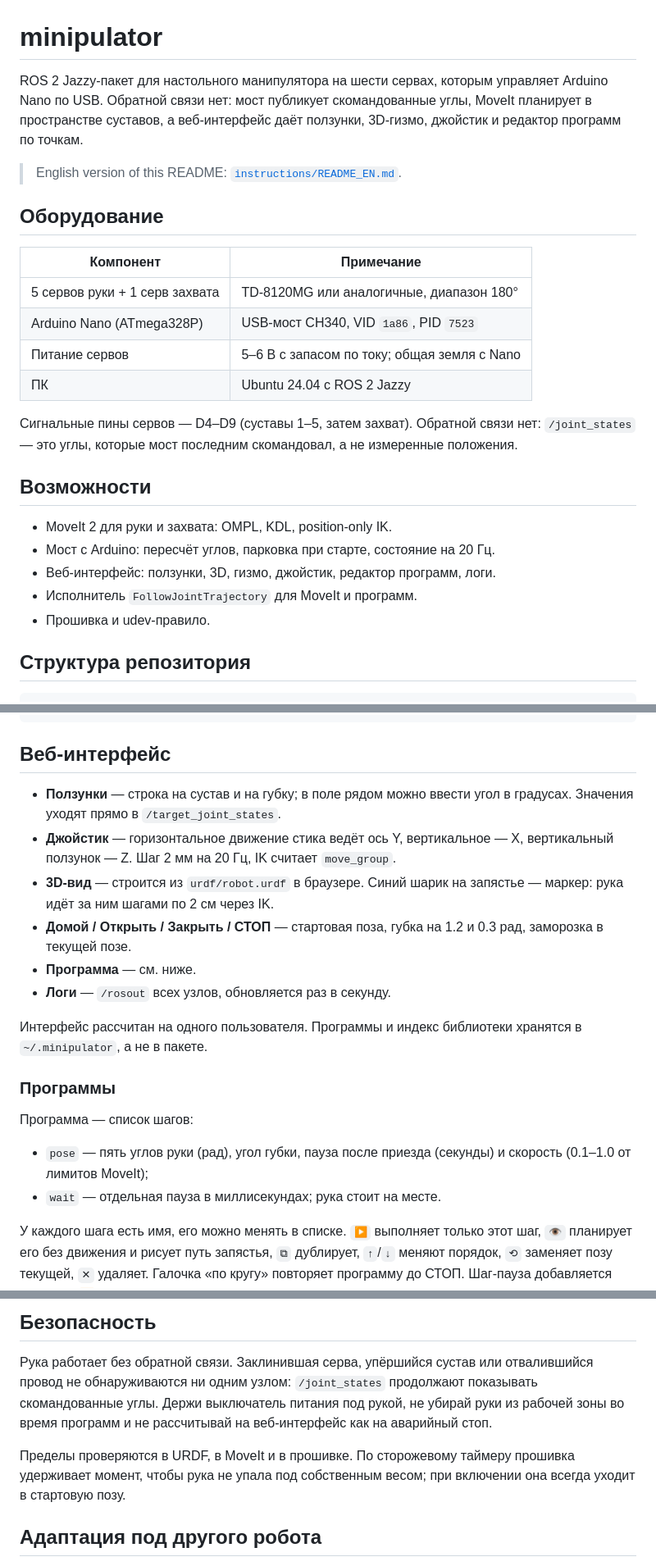
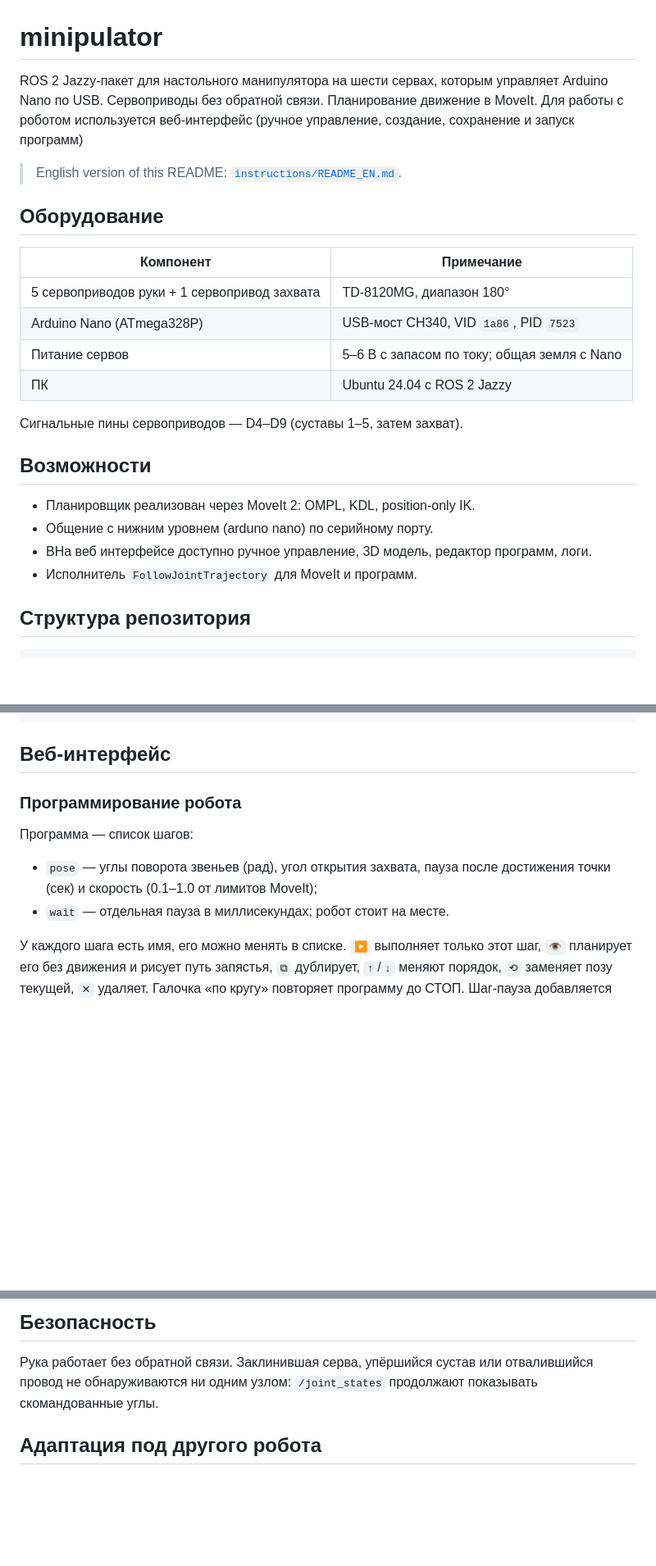
Before and after one commit to zoratrix/minipulator, a Markdown page: README.md, 3 parts joined by grey strips. Shown at 82% size. GitHub-like rendering; blank space fills up the shorter version.

Commit message:
docs: rewrite README intro/features/safety, sync English version

```diff
--- a/README.md
+++ b/README.md
@@ -1,9 +1,7 @@
 # minipulator
 
 ROS 2 Jazzy-пакет для настольного манипулятора на шести сервах, которым
-управляет Arduino Nano по USB. Обратной связи нет: мост публикует
-скомандованные углы, MoveIt планирует в пространстве суставов, а веб-интерфейс
-даёт ползунки, 3D-гизмо, джойстик и редактор программ по точкам.
+управляет Arduino Nano по USB. Сервоприводы без обратной связи. Планирование движение в MoveIt. Для работы с роботом используется веб-интерфейс (ручное управление, создание, сохранение и запуск программ)
 
 > English version of this README: [`instructions/README_EN.md`](instructions/README_EN.md).
 
@@ -11,22 +9,19 @@ ROS 2 Jazzy-пакет для настольного манипулятора н
 
 | Компонент | Примечание |
 | --- | --- |
-| 5 сервов руки + 1 серв захвата | TD-8120MG или аналогичные, диапазон 180° |
+| 5 сервоприводов руки + 1 сервопривод захвата | TD-8120MG, диапазон 180° |
 | Arduino Nano (ATmega328P) | USB-мост CH340, VID `1a86`, PID `7523` |
 | Питание сервов | 5–6 В с запасом по току; общая земля с Nano |
 | ПК | Ubuntu 24.04 с ROS 2 Jazzy |
 
-Сигнальные пины сервов — D4–D9 (суставы 1–5, затем захват). Обратной связи
-нет: `/joint_states` — это углы, которые мост последним скомандовал, а не
-измеренные положения.
+Сигнальные пины сервоприводов — D4–D9 (суставы 1–5, затем захват).
 
 ## Возможности
 
-- MoveIt 2 для руки и захвата: OMPL, KDL, position-only IK.
-- Мост с Arduino: пересчёт углов, парковка при старте, состояние на 20 Гц.
-- Веб-интерфейс: ползунки, 3D, гизмо, джойстик, редактор программ, логи.
+- Планировщик реализован через MoveIt 2: OMPL, KDL, position-only IK.
+- Общение с нижним уровнем (arduno nano) по серийному порту.
+- ВНа веб интерфейсе доступно ручное управление, 3D модель, редактор программ, логи.
 - Исполнитель `FollowJointTrajectory` для MoveIt и программ.
-- Прошивка и udev-правило.
 
 ## Структура репозитория
 
@@ -168,27 +161,13 @@ ros2 run minipulator demos hello --speed 0.5 --pause 0.2
 
 ## Веб-интерфейс
 
-- **Ползунки** — строка на сустав и на губку; в поле рядом можно ввести угол
-  в градусах. Значения уходят прямо в `/target_joint_states`.
-- **Джойстик** — горизонтальное движение стика ведёт ось Y, вертикальное — X,
-  вертикальный ползунок — Z. Шаг 2 мм на 20 Гц, IK считает `move_group`.
-- **3D-вид** — строится из `urdf/robot.urdf` в браузере. Синий шарик на
-  запястье — маркер: рука идёт за ним шагами по 2 см через IK.
-- **Домой / Открыть / Закрыть / СТОП** — стартовая поза, губка на 1.2 и
-  0.3 рад, заморозка в текущей позе.
-- **Программа** — см. ниже.
-- **Логи** — `/rosout` всех узлов, обновляется раз в секунду.
-
-Интерфейс рассчитан на одного пользователя. Программы и индекс библиотеки
-хранятся в `~/.minipulator`, а не в пакете.
-
-### Программы
+### Программирование робота
 
 Программа — список шагов:
 
-- `pose` — пять углов руки (рад), угол губки, пауза после приезда (секунды)
+- `pose` — углы поворота звеньев (рад), угол открытия захвата, пауза после достижения точки (сек)
   и скорость (0.1–1.0 от лимитов MoveIt);
-- `wait` — отдельная пауза в миллисекундах; рука стоит на месте.
+- `wait` — отдельная пауза в миллисекундах; робот стоит на месте.
 
 У каждого шага есть имя, его можно менять в списке. `▶` выполняет только этот
 шаг, `👁` планирует его без движения и рисует путь запястья, `⧉` дублирует,
@@ -249,13 +228,7 @@ servo_deg  = zero_deg + sign * q_rad * 180 / pi
 
 Рука работает без обратной связи. Заклинившая серва, упёршийся сустав или
 отвалившийся провод не обнаруживаются ни одним узлом: `/joint_states`
-продолжают показывать скомандованные углы. Держи выключатель питания под
-рукой, не убирай руки из рабочей зоны во время программ и не рассчитывай на
-веб-интерфейс как на аварийный стоп.
-
-Пределы проверяются в URDF, в MoveIt и в прошивке. По сторожевому таймеру
-прошивка удерживает момент, чтобы рука не упала под собственным весом; при
-включении она всегда уходит в стартовую позу.
+продолжают показывать скомандованные углы.
 
 ## Адаптация под другого робота
 
```
Also changed, not shown: other parts of README.md (+10 -13 lines), instructions/README_EN.md (+26 -50 lines).
